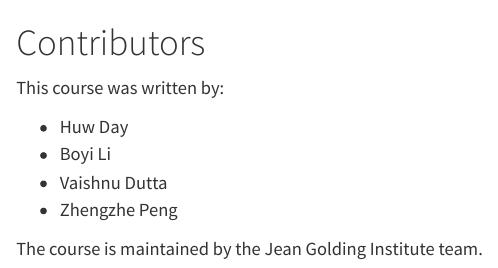
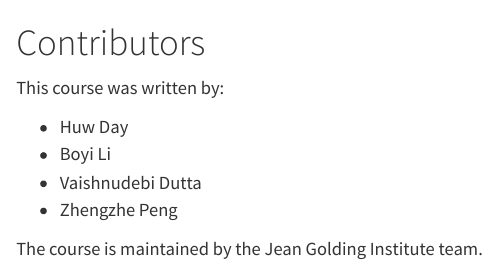
Before and after one commit to Bristol-Training/intro-to-ai, a Quarto document (contributors.qmd): the page in a window 1100 px wide, from its top. Rendered offline with R 4.5, knitr and Pandoc in place of Quarto, with nearby package versions.

Commit message:
Tweak text content

```diff
--- a/contributors.qmd
+++ b/contributors.qmd
@@ -4,7 +4,7 @@
 
 - Huw Day
 - Boyi Li
-- Vaishnu Dutta
+- Vaishnudebi Dutta
 - Zhengzhe Peng
 
 The course is maintained by the Jean Golding Institute team.
```
Also changed, not shown: 1 other file.
